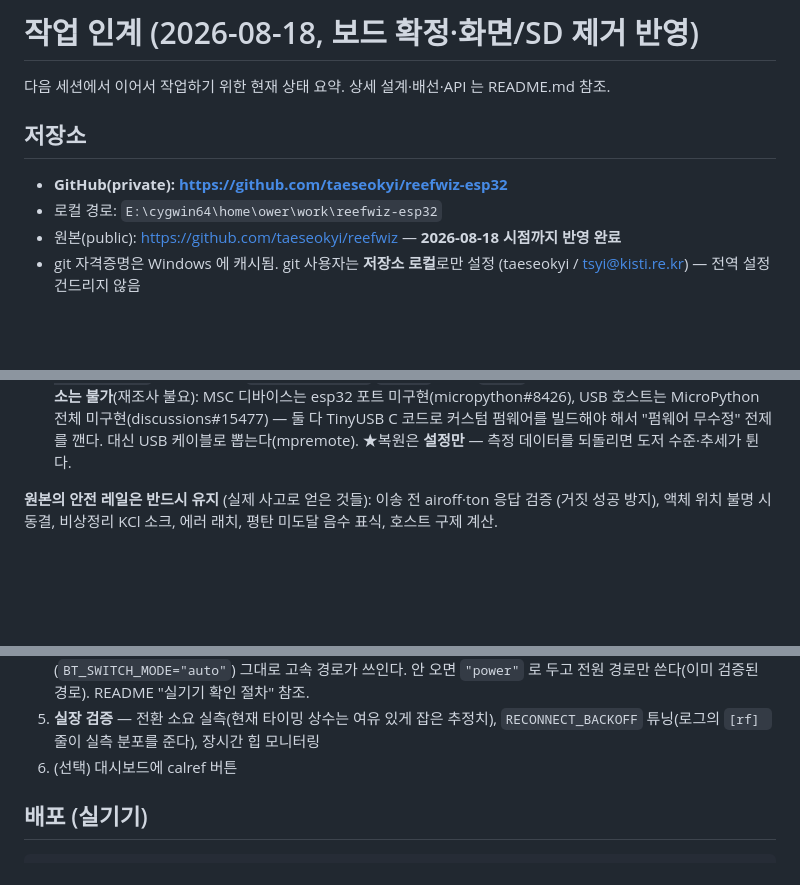
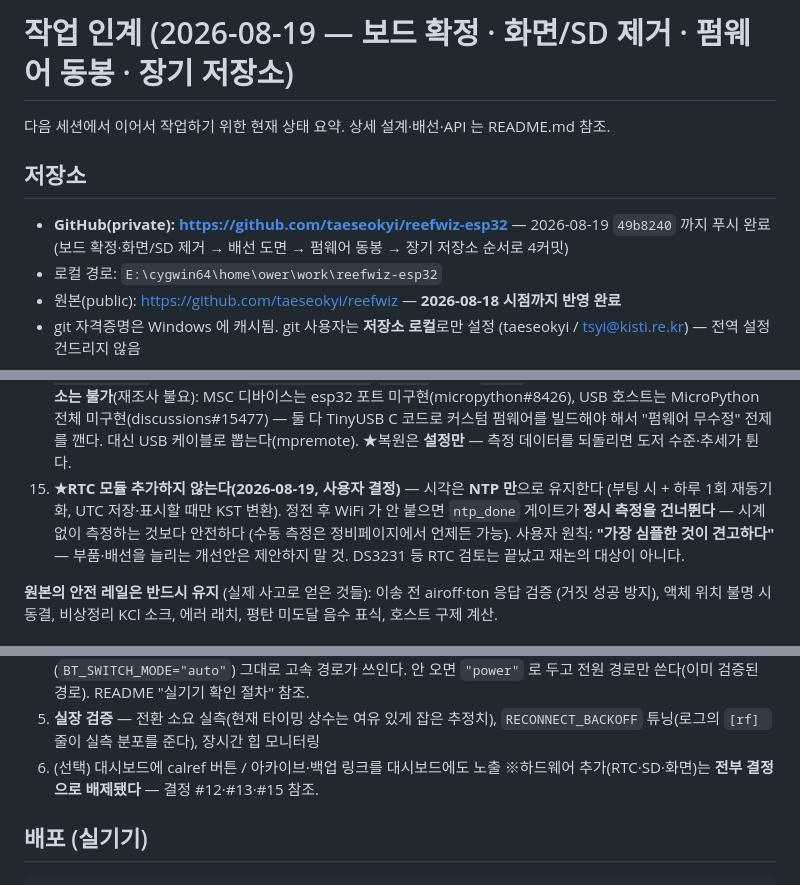
Before and after one commit to taeseokyi/reefwiz-esp32, a Markdown page: HANDOFF.md, 3 parts joined by grey strips. GitHub-like rendering; blank space fills up the shorter version.

```diff
--- a/HANDOFF.md
+++ b/HANDOFF.md
@@ -1,10 +1,11 @@
-# 작업 인계 (2026-08-18, 보드 확정·화면/SD 제거 반영)
+# 작업 인계 (2026-08-19 — 보드 확정 · 화면/SD 제거 · 펌웨어 동봉 · 장기 저장소)
 
 다음 세션에서 이어서 작업하기 위한 현재 상태 요약. 상세 설계·배선·API 는 README.md 참조.
 
 ## 저장소
 
-- **GitHub(private): https://github.com/taeseokyi/reefwiz-esp32**
+- **GitHub(private): https://github.com/taeseokyi/reefwiz-esp32** — 2026-08-19 `49b8240` 까지 푸시 완료
+  (보드 확정·화면/SD 제거 → 배선 도면 → 펌웨어 동봉 → 장기 저장소 순서로 4커밋)
 - 로컬 경로: `E:\cygwin64\home\ower\work\reefwiz-esp32`
 - 원본(public): https://github.com/taeseokyi/reefwiz — **2026-08-18 시점까지 반영 완료**
 - git 자격증명은 Windows 에 캐시됨. git 사용자는 **저장소 로컬**로만 설정
@@ -61,6 +62,12 @@
     USB 호스트는 MicroPython 전체 미구현(discussions#15477) — 둘 다 TinyUSB C 코드로 커스텀
     펌웨어를 빌드해야 해서 "펌웨어 무수정" 전제를 깬다. 대신 USB 케이블로 뽑는다(mpremote).
     ★복원은 **설정만** — 측정 데이터를 되돌리면 도저 수준·추세가 튄다.
+15. **★RTC 모듈 추가하지 않는다(2026-08-19, 사용자 결정)** — 시각은 **NTP 만**으로 유지한다
+    (부팅 시 + 하루 1회 재동기화, UTC 저장·표시할 때만 KST 변환). 정전 후 WiFi 가 안 붙으면
+    `ntp_done` 게이트가 **정시 측정을 건너뛴다** — 시계 없이 측정하는 것보다 안전하다
+    (수동 측정은 정비페이지에서 언제든 가능).
+    사용자 원칙: **"가장 심플한 것이 견고하다"** — 부품·배선을 늘리는 개선안은 제안하지 말 것.
+    DS3231 등 RTC 검토는 끝났고 재논의 대상이 아니다.
 
 **원본의 안전 레일은 반드시 유지** (실제 사고로 얻은 것들): 이송 전 airoff·ton 응답 검증
 (거짓 성공 방지), 액체 위치 불명 시 동결, 비상정리 KCl 소크, 에러 래치, 평탄 미도달 음수 표식,
@@ -159,7 +166,8 @@ python3 tools/devserver.py --port 8123 # 스텁 서버 → 대시보드·정비
    두고 전원 경로만 쓴다(이미 검증된 경로). README "실기기 확인 절차" 참조.
 5. **실장 검증** — 전환 소요 실측(현재 타이밍 상수는 여유 있게 잡은 추정치),
    `RECONNECT_BACKOFF` 튜닝(로그의 `[rf] ` 줄이 실측 분포를 준다), 장시간 힙 모니터링
-6. (선택) 대시보드에 calref 버튼
+6. (선택) 대시보드에 calref 버튼 / 아카이브·백업 링크를 대시보드에도 노출
+   ※하드웨어 추가(RTC·SD·화면)는 **전부 결정으로 배제됐다** — 결정 #12·#13·#15 참조.
 
 ## 배포 (실기기)
 
```
Also changed, not shown: README.md (+29 -0 lines).
